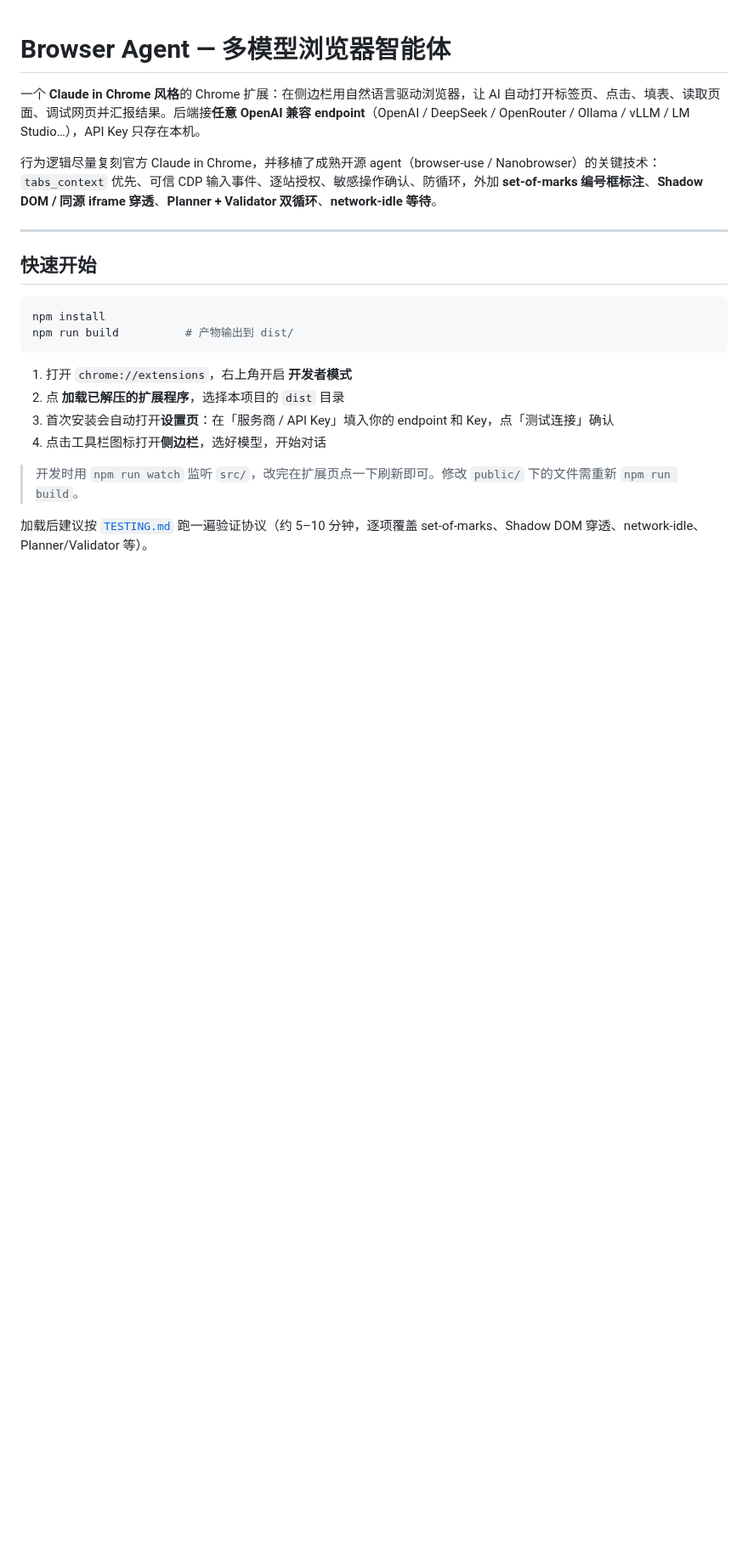
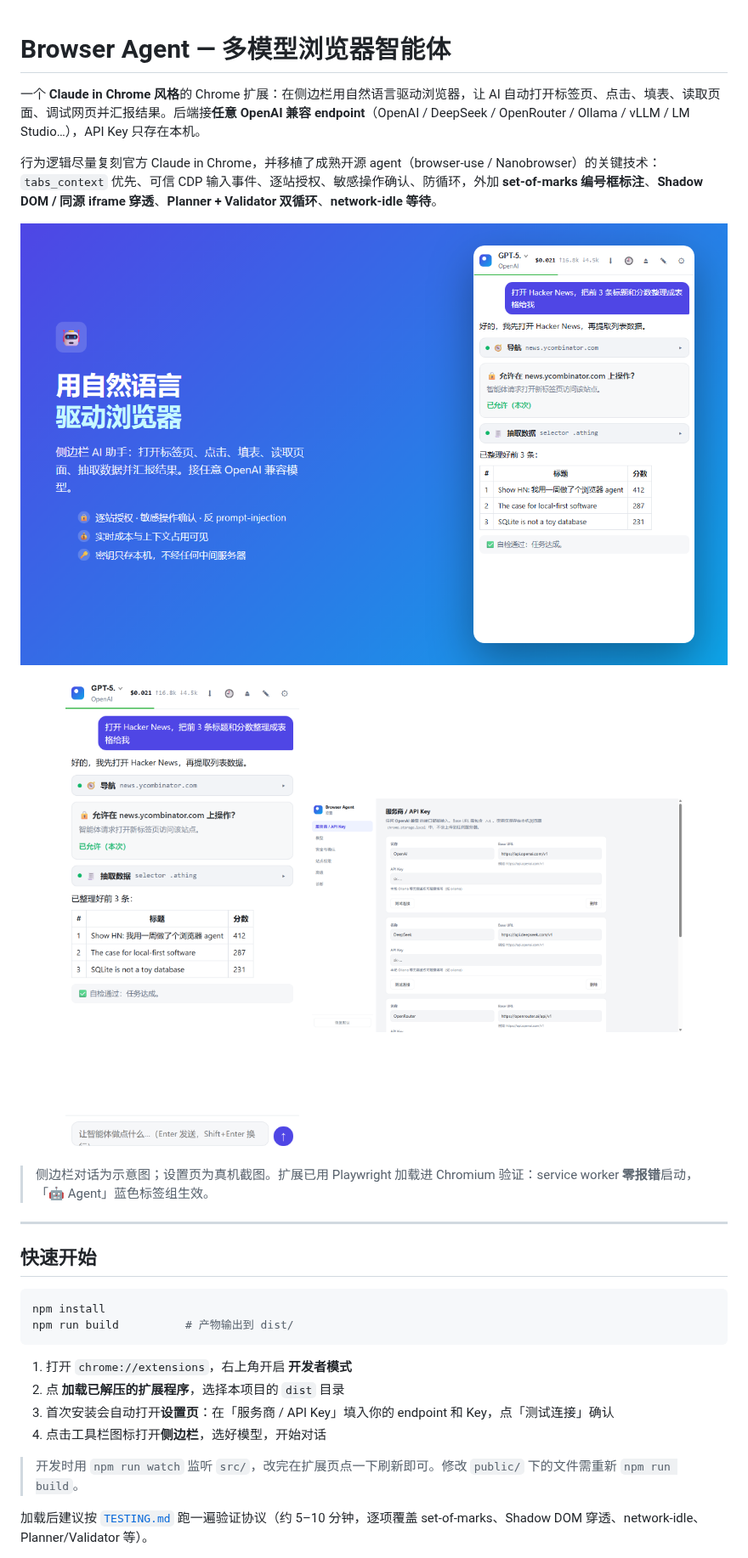
Before and after one commit to lusipad/browser-agent, a Markdown page: README.md, the part around the change. Shown at 85% size. Drawn GitHub-style; pictures changed too: docs/screenshots/options.png (added), docs/screenshots/sidepanel-convo.png (added), docs/screenshots/store-hero.png (added); blank space fills up the shorter version.

```diff
--- a/README.md
+++ b/README.md
@@ -3,6 +3,16 @@
 一个 **Claude in Chrome 风格**的 Chrome 扩展：在侧边栏用自然语言驱动浏览器，让 AI 自动打开标签页、点击、填表、读取页面、调试网页并汇报结果。后端接**任意 OpenAI 兼容 endpoint**（OpenAI / DeepSeek / OpenRouter / Ollama / vLLM / LM Studio…），API Key 只存在本机。
 
 行为逻辑尽量复刻官方 Claude in Chrome，并移植了成熟开源 agent（browser-use / Nanobrowser）的关键技术：`tabs_context` 优先、可信 CDP 输入事件、逐站授权、敏感操作确认、防循环，外加 **set-of-marks 编号框标注**、**Shadow DOM / 同源 iframe 穿透**、**Planner + Validator 双循环**、**network-idle 等待**。
+
+![Browser Agent](docs/screenshots/store-hero.png)
+
+<p align="center">
+  <img src="docs/screenshots/sidepanel-convo.png" width="300" alt="侧边栏对话">
+  &nbsp;
+  <img src="docs/screenshots/options.png" width="440" alt="设置页">
+</p>
+
+> 侧边栏对话为示意图；设置页为真机截图。扩展已用 Playwright 加载进 Chromium 验证：service worker **零报错**启动，「🤖 Agent」蓝色标签组生效。
 
 ---
 
```
Also changed, not shown: STORE_LISTING.md (+4 -3 lines), docs/screenshots/sidepanel.png (added).
